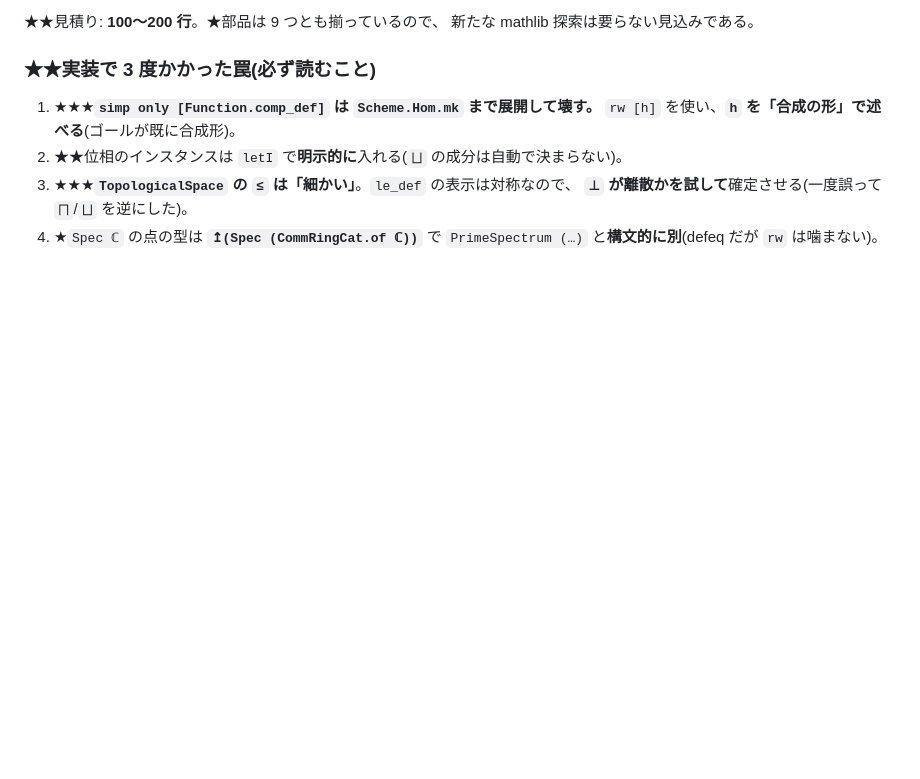
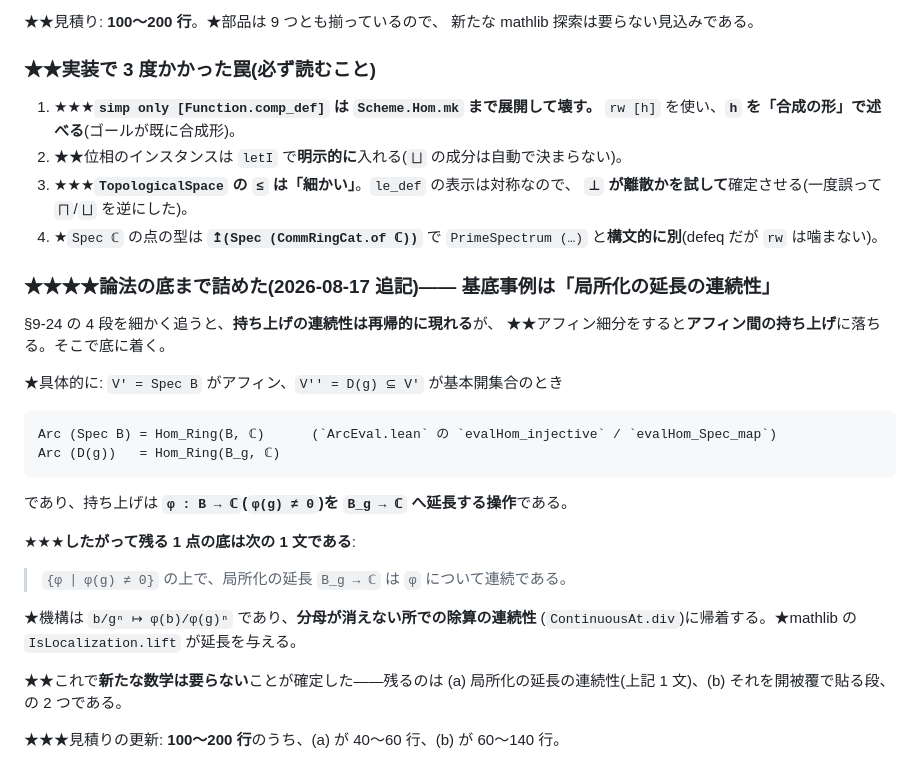
Before and after one commit to aniimura/ABC, a Markdown page: ResearchPaper/genell-goal.md, the part around the change. GitHub-like rendering; blank space fills up the shorter version.

Commit message:
論法の底を特定した——残る 1 点は「局所化の延長の連続性」に帰着する
## ★★★持ち上げの連続性は再帰的に現れるが、アフィン細分で底に着く

§9-24 の 4 段を細かく追うと、`V' = Spec B` / `V'' = D(g)` の場合に落ちる。
★そこでは(`ArcEval.lean` の全単射により)

    Arc (Spec B) = Hom_Ring(B, ℂ)
    Arc (D(g))   = Hom_Ring(B_g, ℂ)

であり、持ち上げは **`φ : B → ℂ` を `B_g → ℂ` へ延長する操作**である。

## ★★★残る 1 点の底は次の 1 文である

> `{φ ǀ φ(g) ≠ 0}` の上で、局所化の延長 `B_g → ℂ` は `φ` について連続である。

★機構は `b/gⁿ ↦ φ(b)/φ(g)ⁿ` で、**分母が消えない所での除算の連続性**
(`ContinuousAt.div`)に帰着する。★延長は mathlib の `IsLocalization.lift`。

## ★★これで「新たな数学は要らない」ことが確定した

残るのは (a) 上記の連続性、(b) それを開被覆で貼る段の 2 つだけである。
★★★見積り: (a) 40〜60 行、(b) 60〜140 行。

Co-Authored-By: Claude Opus 5 (1M context) <noreply@anthropic.com>
Claude-Session: https://claude.ai/code/session_01W5qCY5EqWqhjqnv9BG7J6n

```diff
--- a/ResearchPaper/genell-goal.md
+++ b/ResearchPaper/genell-goal.md
@@ -2276,3 +2276,27 @@ IUT そのものを要求する。**
    **`⊥` が離散かを試して**確定させる(一度誤って `⨅`/`⨆` を逆にした)。
 4. ★`Spec ℂ` の点の型は **`↥(Spec (CommRingCat.of ℂ))`** で
    `PrimeSpectrum (…)` と**構文的に別**(defeq だが `rw` は噛まない)。
+
+### ★★★★論法の底まで詰めた(2026-08-17 追記)—— 基底事例は「局所化の延長の連続性」
+
+§9-24 の 4 段を細かく追うと、**持ち上げの連続性は再帰的に現れる**が、
+★★アフィン細分をすると**アフィン間の持ち上げ**に落ちる。そこで底に着く。
+
+★具体的に: `V' = Spec B` がアフィン、`V'' = D(g) ⊆ V'` が基本開集合のとき
+
+    Arc (Spec B) = Hom_Ring(B, ℂ)      (`ArcEval.lean` の `evalHom_injective` / `evalHom_Spec_map`)
+    Arc (D(g))   = Hom_Ring(B_g, ℂ)
+
+であり、持ち上げは **`φ : B → ℂ`(`φ(g) ≠ 0`)を `B_g → ℂ` へ延長する操作**である。
+
+★★★**したがって残る 1 点の底は次の 1 文である**:
+
+> `{φ ∣ φ(g) ≠ 0}` の上で、局所化の延長 `B_g → ℂ` は `φ` について連続である。
+
+★機構は `b/gⁿ ↦ φ(b)/φ(g)ⁿ` であり、**分母が消えない所での除算の連続性**
+(`ContinuousAt.div`)に帰着する。★mathlib の `IsLocalization.lift` が延長を与える。
+
+★★これで**新たな数学は要らない**ことが確定した——残るのは
+(a) 局所化の延長の連続性(上記 1 文)、(b) それを開被覆で貼る段、の 2 つである。
+
+★★★見積りの更新: **100〜200 行**のうち、(a) が 40〜60 行、(b) が 60〜140 行。
```
